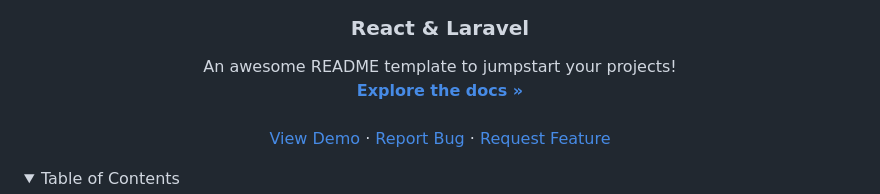
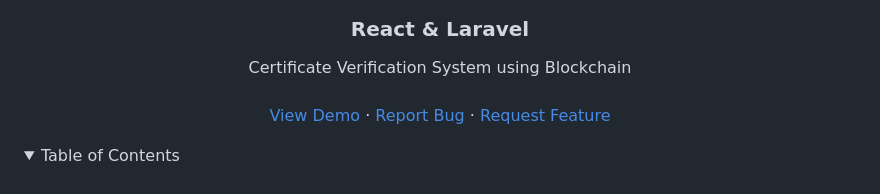
Before and after one commit to mal2ai/certificate-verification-system-using-blockchain---laravel-react, a Markdown page: README.md, the part around the change. Rendered like a GitHub page; folded sections open.

```diff
--- a/README.md
+++ b/README.md
@@ -12,9 +12,7 @@
   <h3 align="center">React & Laravel</h3>
 
   <p align="center">
-    An awesome README template to jumpstart your projects!
-    <br />
-    <a href="https://github.com/othneildrew/Best-README-Template"><strong>Explore the docs »</strong></a>
+    Certificate Verification System using Blockchain
     <br />
     <br />
     <a href="https://github.com/othneildrew/Best-README-Template">View Demo</a>
```
